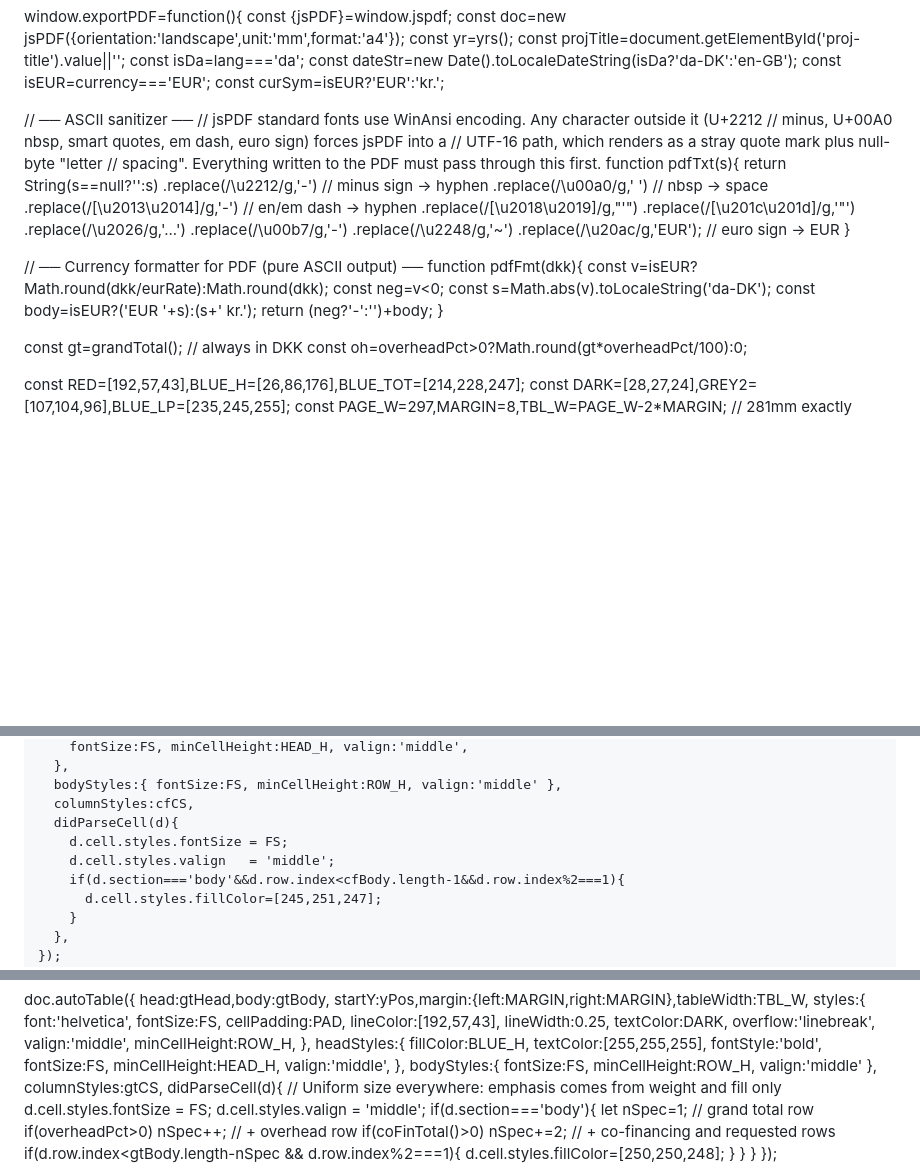
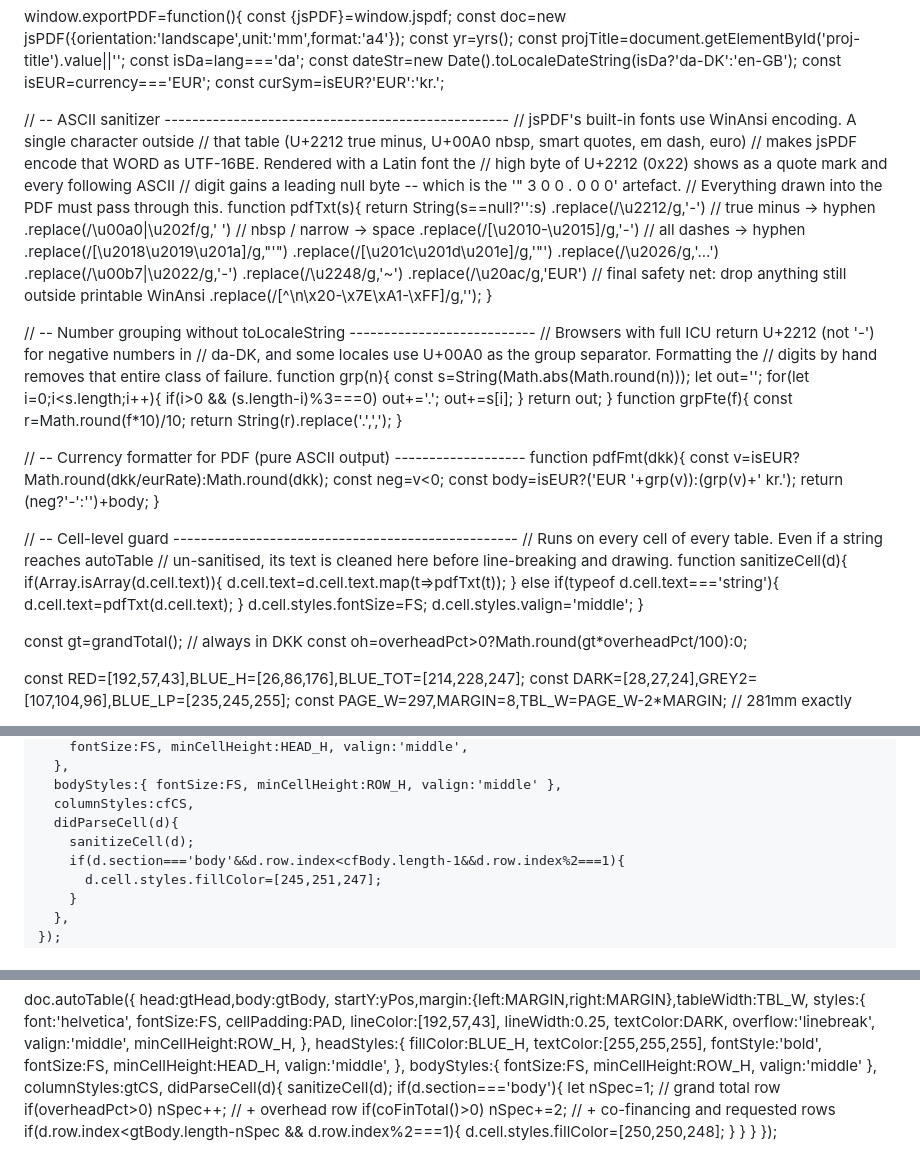
Before and after one commit to jacobpohlstangerup-arch/Budgetmaster2, a Markdown page: README.md, 3 parts joined by grey strips. Drawn GitHub-style; blank space fills up the shorter version.

```diff
--- a/README.md
+++ b/README.md
@@ -1496,31 +1496,65 @@ window.exportPDF=function(){
   const isEUR=currency==='EUR';
   const curSym=isEUR?'EUR':'kr.';
 
-  // ── ASCII sanitizer ──
-  // jsPDF standard fonts use WinAnsi encoding. Any character outside it (U+2212
-  // minus, U+00A0 nbsp, smart quotes, em dash, euro sign) forces jsPDF into a
-  // UTF-16 path, which renders as a stray quote mark plus null-byte "letter
-  // spacing". Everything written to the PDF must pass through this first.
+  // -- ASCII sanitizer --------------------------------------------------
+  // jsPDF's built-in fonts use WinAnsi encoding. A single character outside
+  // that table (U+2212 true minus, U+00A0 nbsp, smart quotes, em dash, euro)
+  // makes jsPDF encode that WORD as UTF-16BE. Rendered with a Latin font the
+  // high byte of U+2212 (0x22) shows as a quote mark and every following ASCII
+  // digit gains a leading null byte -- which is the '" 3 0 0 . 0 0 0' artefact.
+  // Everything drawn into the PDF must pass through this.
   function pdfTxt(s){
     return String(s==null?'':s)
-      .replace(/\u2212/g,'-')        // minus sign  -> hyphen
-      .replace(/\u00a0/g,' ')        // nbsp        -> space
-      .replace(/[\u2013\u2014]/g,'-') // en/em dash  -> hyphen
-      .replace(/[\u2018\u2019]/g,"'")
-      .replace(/[\u201c\u201d]/g,'"')
+      .replace(/\u2212/g,'-')          // true minus     -> hyphen
+      .replace(/\u00a0|\u202f/g,' ')   // nbsp / narrow  -> space
+      .replace(/[\u2010-\u2015]/g,'-') // all dashes     -> hyphen
+      .replace(/[\u2018\u2019\u201a]/g,"'")
+      .replace(/[\u201c\u201d\u201e]/g,'"')
       .replace(/\u2026/g,'...')
-      .replace(/\u00b7/g,'-')
+      .replace(/\u00b7|\u2022/g,'-')
       .replace(/\u2248/g,'~')
-      .replace(/\u20ac/g,'EUR');     // euro sign   -> EUR
-  }
-
-  // ── Currency formatter for PDF (pure ASCII output) ──
+      .replace(/\u20ac/g,'EUR')
+      // final safety net: drop anything still outside printable WinAnsi
+      .replace(/[^\n\x20-\x7E\xA1-\xFF]/g,'');
+  }
+
+  // -- Number grouping without toLocaleString ---------------------------
+  // Browsers with full ICU return U+2212 (not '-') for negative numbers in
+  // da-DK, and some locales use U+00A0 as the group separator. Formatting the
+  // digits by hand removes that entire class of failure.
+  function grp(n){
+    const s=String(Math.abs(Math.round(n)));
+    let out='';
+    for(let i=0;i<s.length;i++){
+      if(i>0 && (s.length-i)%3===0) out+='.';
+      out+=s[i];
+    }
+    return out;
+  }
+  function grpFte(f){
+    const r=Math.round(f*10)/10;
+    return String(r).replace('.',',');
+  }
+
+  // -- Currency formatter for PDF (pure ASCII output) -------------------
   function pdfFmt(dkk){
     const v=isEUR?Math.round(dkk/eurRate):Math.round(dkk);
     const neg=v<0;
-    const s=Math.abs(v).toLocaleString('da-DK');
-    const body=isEUR?('EUR '+s):(s+' kr.');
+    const body=isEUR?('EUR '+grp(v)):(grp(v)+' kr.');
     return (neg?'-':'')+body;
+  }
+
+  // -- Cell-level guard --------------------------------------------------
+  // Runs on every cell of every table. Even if a string reaches autoTable
+  // un-sanitised, its text is cleaned here before line-breaking and drawing.
+  function sanitizeCell(d){
+    if(Array.isArray(d.cell.text)){
+      d.cell.text=d.cell.text.map(t=>pdfTxt(t));
+    } else if(typeof d.cell.text==='string'){
+      d.cell.text=pdfTxt(d.cell.text);
+    }
+    d.cell.styles.fontSize=FS;
+    d.cell.styles.valign='middle';
   }
 
   const gt=grandTotal(); // always in DKK
@@ -1809,8 +1841,7 @@ window.exportPDF=function(){
       bodyStyles:{ fontSize:FS, minCellHeight:ROW_H, valign:'middle' },
       columnStyles:cfCS,
       didParseCell(d){
-        d.cell.styles.fontSize = FS;
-        d.cell.styles.valign   = 'middle';
+        sanitizeCell(d);
         if(d.section==='body'&&d.row.index<cfBody.length-1&&d.row.index%2===1){
           d.cell.styles.fillColor=[245,251,247];
         }
@@ -1927,9 +1958,7 @@ window.exportPDF=function(){
     bodyStyles:{ fontSize:FS, minCellHeight:ROW_H, valign:'middle' },
     columnStyles:gtCS,
     didParseCell(d){
-      // Uniform size everywhere: emphasis comes from weight and fill only
-      d.cell.styles.fontSize = FS;
-      d.cell.styles.valign   = 'middle';
+      sanitizeCell(d);
       if(d.section==='body'){
         let nSpec=1;                      // grand total row
         if(overheadPct>0) nSpec++;        // + overhead row
```
Also changed, not shown: other parts of README.md (+2 -4 lines).
